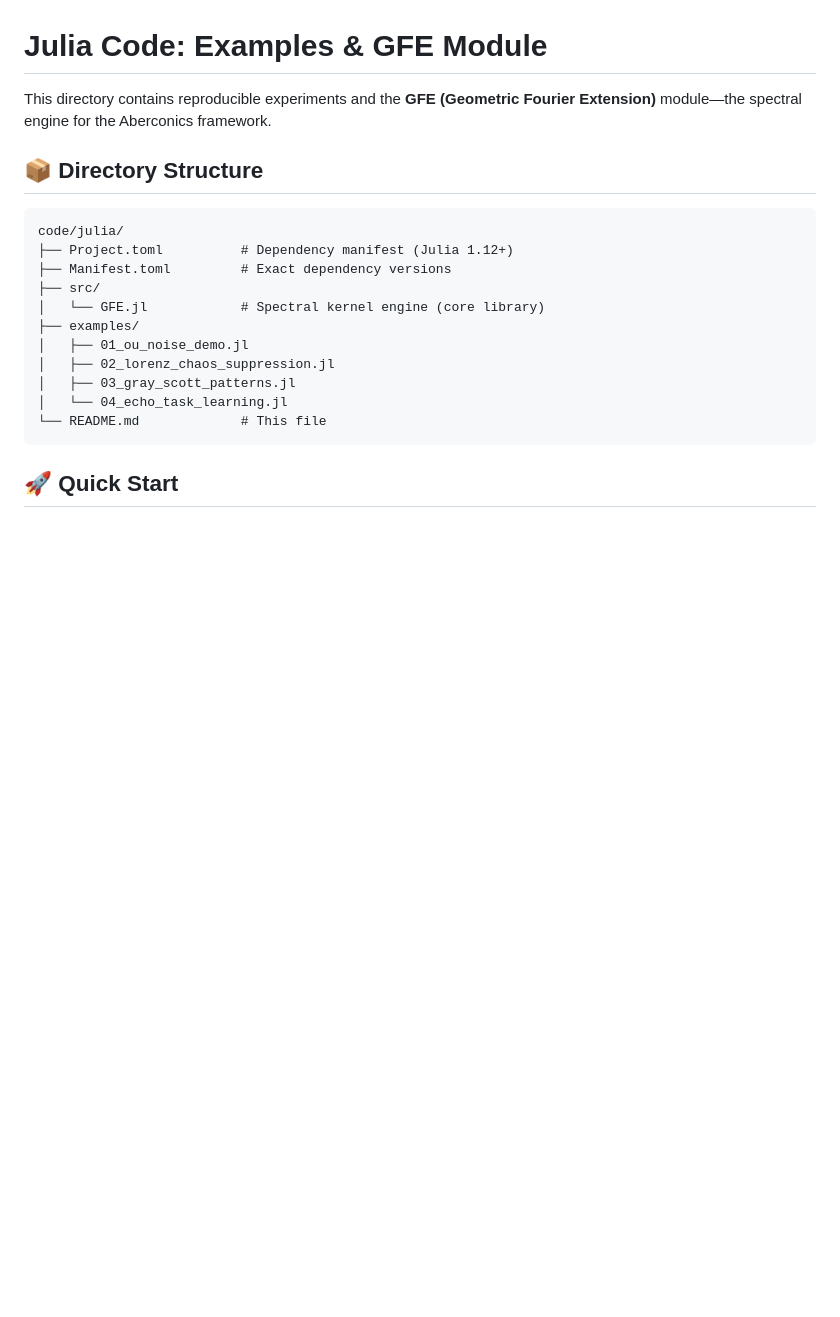
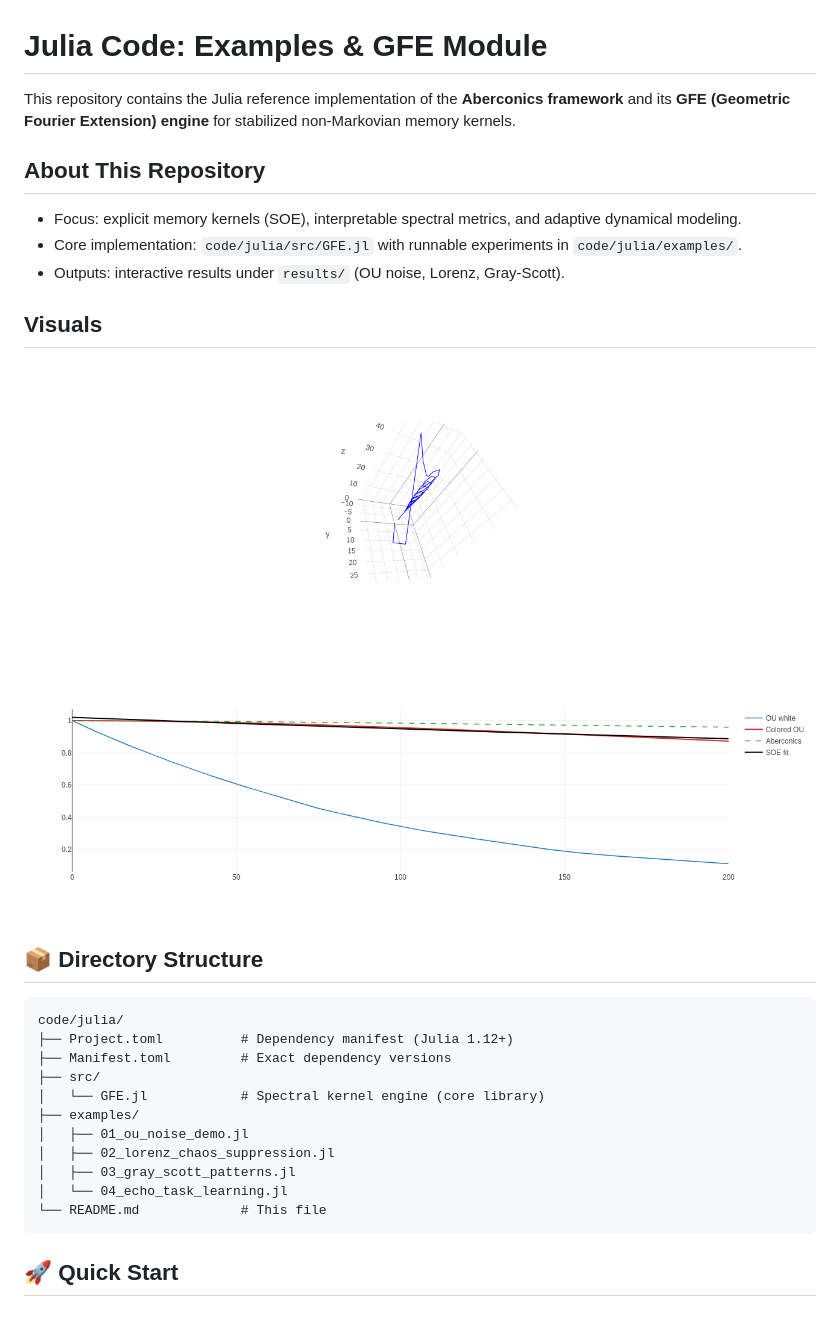
Before and after one commit to pilloverx/aberconics-framework, a Markdown page: README.md, the part around one of its changes. Rendered like a GitHub page; pictures changed too: docs/figures/lorenz_before_after.png (added), docs/figures/ou_trajectories.png (added); blank space fills up the shorter version.

```diff
--- a/README.md
+++ b/README.md
@@ -1,6 +1,18 @@
 # Julia Code: Examples & GFE Module
 
-This directory contains reproducible experiments and the **GFE (Geometric Fourier Extension)** module—the spectral engine for the Aberconics framework.
+This repository contains the Julia reference implementation of the **Aberconics framework** and its **GFE (Geometric Fourier Extension) engine** for stabilized non-Markovian memory kernels.
+
+## About This Repository
+
+- Focus: explicit memory kernels (SOE), interpretable spectral metrics, and adaptive dynamical modeling.
+- Core implementation: `code/julia/src/GFE.jl` with runnable experiments in `code/julia/examples/`.
+- Outputs: interactive results under `results/` (OU noise, Lorenz, Gray-Scott).
+
+## Visuals
+
+![Lorenz Chaos Suppression](docs/figures/lorenz_before_after.png)
+
+![OU Colored Noise Memory Extension](docs/figures/ou_trajectories.png)
 
 ## 📦 Directory Structure
 
```
Also changed, not shown: other parts of README.md (+12 -3 lines), results/gray_scott/README.md (deleted, +0 -6 lines), 1 other file.
